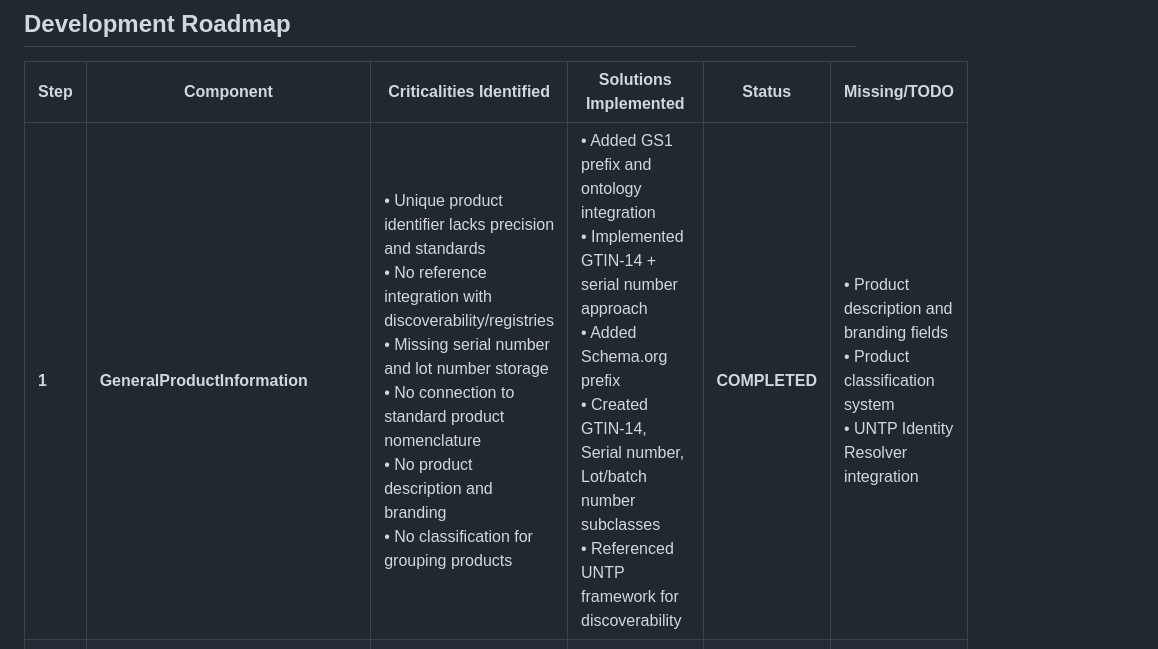
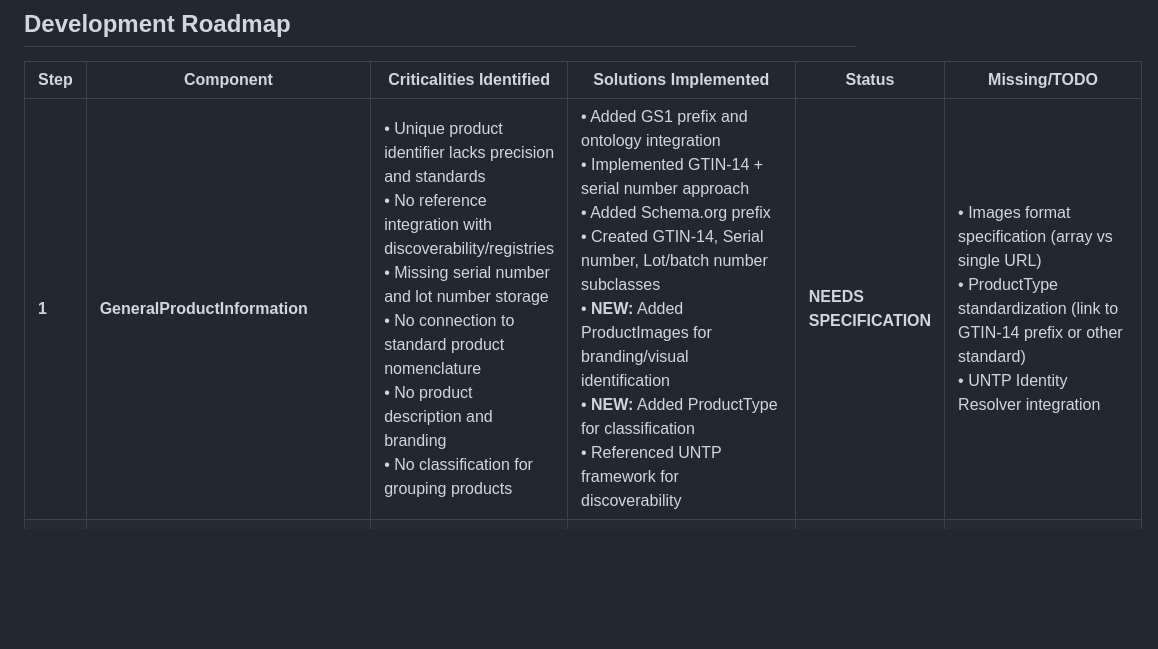
Before and after one commit to CE-RISE-models/product-profile, a Markdown page: README.md, the part around the change printed below. Rendered like a GitHub page; blank space fills up the shorter version.

```diff
--- a/README.md
+++ b/README.md
@@ -99,6 +99,6 @@ Each class has a corresponding value property (e.g., `name_value`, `company_id_v
 
 | Step | Component | Criticalities Identified | Solutions Implemented | Status | Missing/TODO |
 |------|-----------|-------------------------|----------------------|--------|--------------|
-| **1** | **GeneralProductInformation** | • Unique product identifier lacks precision and standards<br>• No reference integration with discoverability/registries<br>• Missing serial number and lot number storage<br>• No connection to standard product nomenclature<br>• No product description and branding<br>• No classification for grouping products | • Added GS1 prefix and ontology integration<br>• Implemented GTIN-14 + serial number approach<br>• Added Schema.org prefix<br>• Created GTIN-14, Serial number, Lot/batch number subclasses<br>• Referenced UNTP framework for discoverability | **COMPLETED** | • Product description and branding fields<br>• Product classification system<br>• UNTP Identity Resolver integration |
+| **1** | **GeneralProductInformation** | • Unique product identifier lacks precision and standards<br>• No reference integration with discoverability/registries<br>• Missing serial number and lot number storage<br>• No connection to standard product nomenclature<br>• No product description and branding<br>• No classification for grouping products | • Added GS1 prefix and ontology integration<br>• Implemented GTIN-14 + serial number approach<br>• Added Schema.org prefix<br>• Created GTIN-14, Serial number, Lot/batch number subclasses<br>• **NEW:** Added ProductImages for branding/visual identification<br>• **NEW:** Added ProductType for classification<br>• Referenced UNTP framework for discoverability | **NEEDS SPECIFICATION** | • Images format specification (array vs single URL)<br>• ProductType standardization (link to GTIN-14 prefix or other standard)<br>• UNTP Identity Resolver integration |
 | **2** | **ManufacturersInformation** | • Incomplete description and separation of manufacturer facility and organization<br>• Lack of codification of facility and organization | • Renamed 'Company ID' to 'Organization identifier'<br>• Renamed 'Unique facility identifiers' to 'Facility identifier'<br>• Renamed 'Unique operator identifier' to 'Operator identifier'<br>• Updated website format | **PARTIAL** | • Complete facility vs organization separation<br>• Enhanced codification system<br>• Integration with Open Supply Hub<br>• GS1 country of origin implementation |
 | **3** | **InformationRelatedToTheImporter** | • Limited to EORI number only<br>• Missing comprehensive import/export tracking<br>• No customs documentation integration | • EORI number implementation with EU compliance | **BASIC** | • Customs documentation fields<br>• Import/export activity tracking<br>• Multi-jurisdiction support |
```
Also changed, not shown: other parts of README.md (+13 -5 lines).
